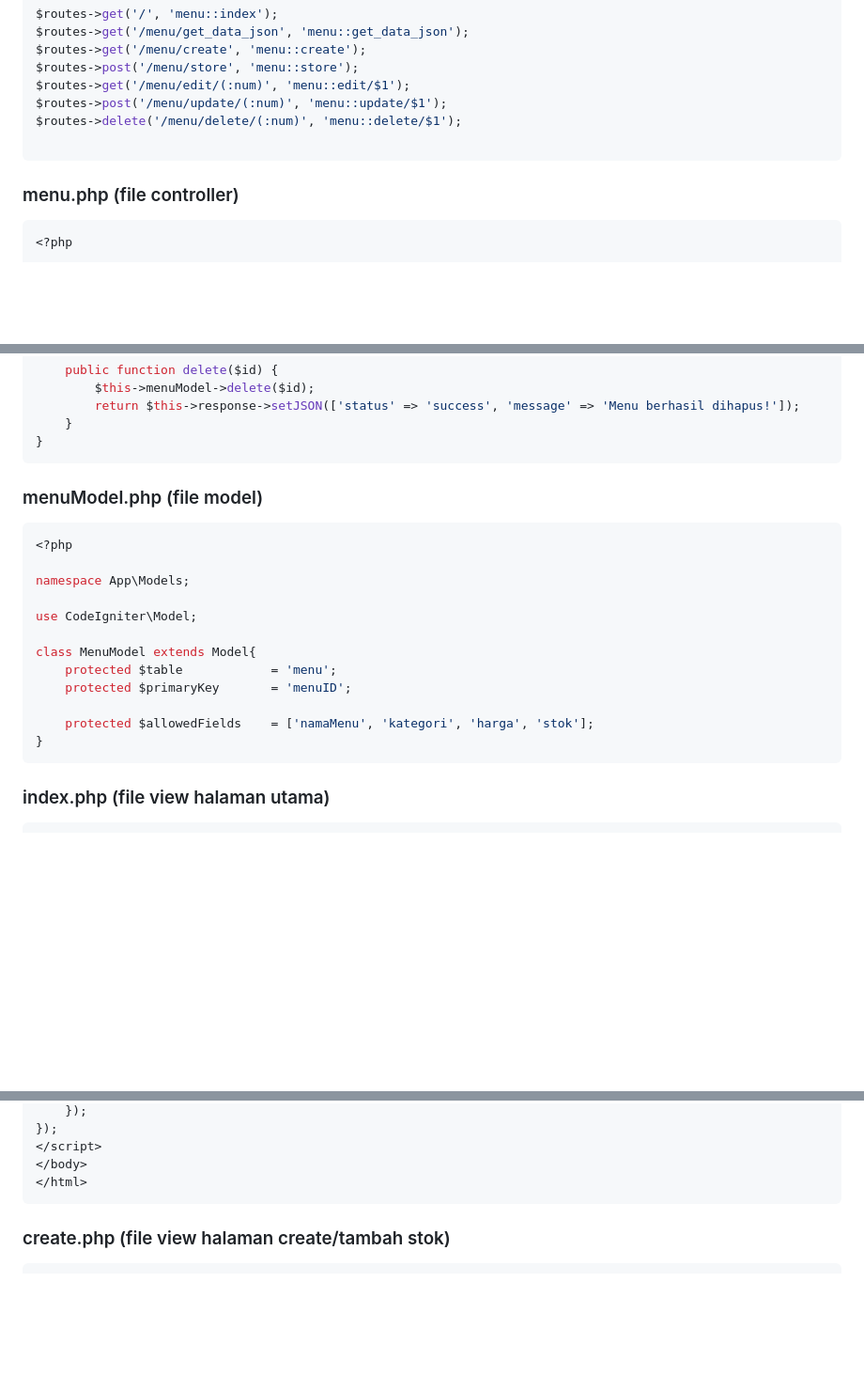
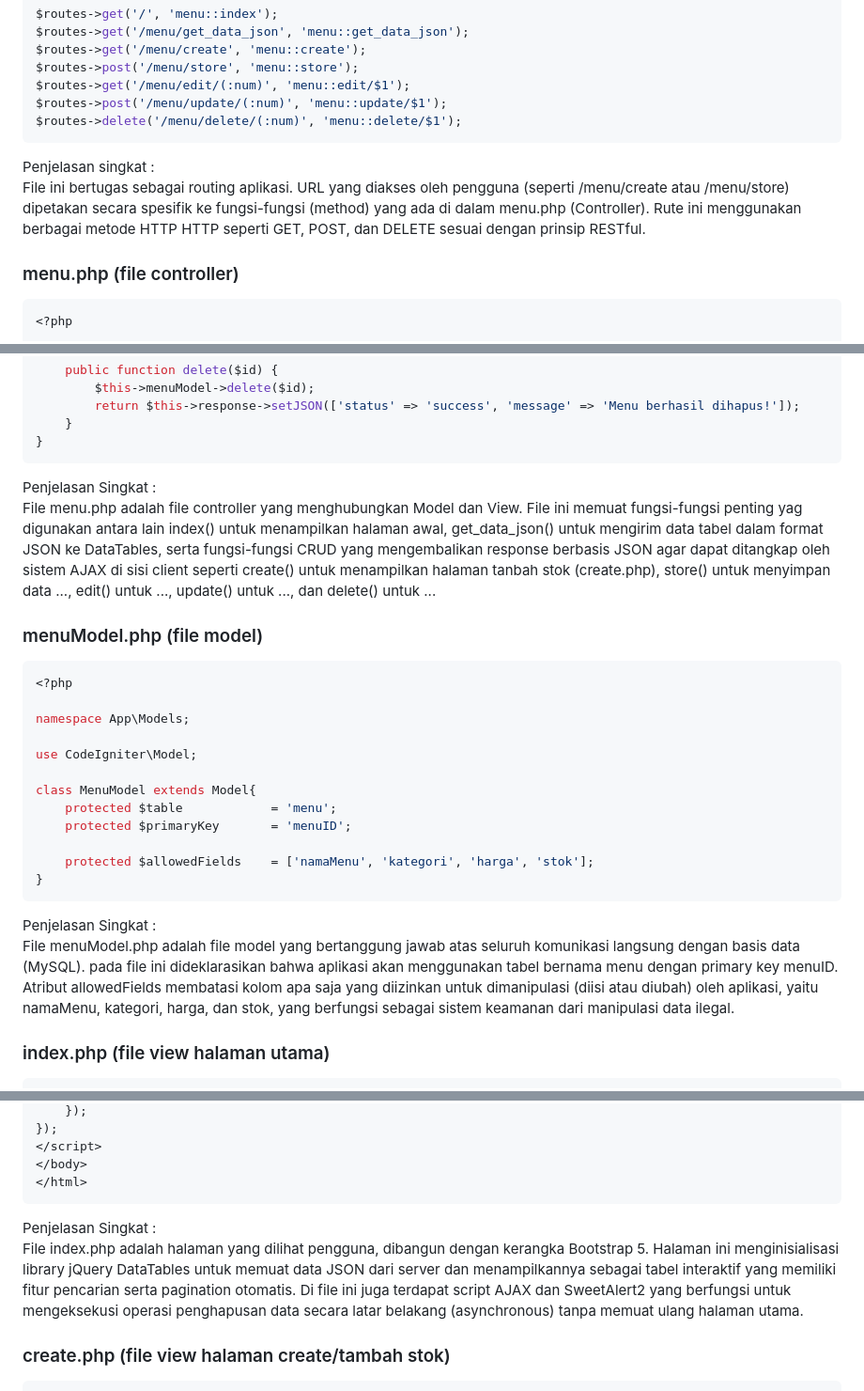
Before and after one commit to Masdim37/Coding-On-The-Spot_ABP, a Markdown page: README.md, 3 parts joined by grey strips. Shown at 94% size. Drawn GitHub-style; blank space fills up the shorter version.

Commit message:
cicil laprak

````diff
--- a/README.md
+++ b/README.md
@@ -123,8 +122,9 @@ $routes->post('/menu/store', 'menu::store');
 $routes->get('/menu/edit/(:num)', 'menu::edit/$1');
 $routes->post('/menu/update/(:num)', 'menu::update/$1');
 $routes->delete('/menu/delete/(:num)', 'menu::delete/$1');
-
 ```
+Penjelasan singkat :
+<br>File ini bertugas sebagai routing aplikasi. URL yang diakses oleh pengguna (seperti /menu/create atau /menu/store) dipetakan secara spesifik ke fungsi-fungsi (method) yang ada di dalam menu.php (Controller). Rute ini menggunakan berbagai metode HTTP HTTP seperti GET, POST, dan DELETE sesuai dengan prinsip RESTful.
 
 ### menu.php (file controller)
 ```php
@@ -186,6 +186,8 @@ class Menu extends BaseController {
     }
 }
 ```
+Penjelasan Singkat :
+<br>File menu.php adalah file controller yang menghubungkan Model dan View. File ini memuat fungsi-fungsi penting yag digunakan antara lain index() untuk menampilkan halaman awal, get_data_json() untuk mengirim data tabel dalam format JSON ke DataTables, serta fungsi-fungsi CRUD  yang mengembalikan response berbasis JSON agar dapat ditangkap oleh sistem AJAX di sisi client seperti create() untuk menampilkan halaman tanbah stok (create.php), store() untuk menyimpan data ..., edit() untuk ..., update() untuk ..., dan delete() untuk ...
 
 ### menuModel.php (file model)
 ```php
@@ -202,6 +204,8 @@ class MenuModel extends Model{
     protected $allowedFields    = ['namaMenu', 'kategori', 'harga', 'stok'];
 }
 ```
+Penjelasan Singkat :
+<br>File menuModel.php adalah file model yang bertanggung jawab atas seluruh komunikasi langsung dengan basis data (MySQL). pada file ini dideklarasikan bahwa aplikasi akan menggunakan tabel bernama menu dengan primary key menuID. Atribut allowedFields membatasi kolom apa saja yang diizinkan untuk dimanipulasi (diisi atau diubah) oleh aplikasi, yaitu namaMenu, kategori, harga, dan stok, yang berfungsi sebagai sistem keamanan dari manipulasi data ilegal.
 
 ### index.php (file view halaman utama)
 ```php
@@ -304,6 +308,8 @@ $(document).ready(function() {
 </body>
 </html>
 ```
+Penjelasan Singkat :
+<br>File index.php adalah halaman yang dilihat pengguna, dibangun dengan kerangka Bootstrap 5. Halaman ini menginisialisasi library jQuery DataTables untuk memuat data JSON dari server dan menampilkannya sebagai tabel interaktif yang memiliki fitur pencarian serta pagination otomatis. Di file ini juga terdapat script AJAX dan SweetAlert2 yang berfungsi untuk mengeksekusi operasi penghapusan data secara latar belakang (asynchronous) tanpa memuat ulang halaman utama.
 
 ### create.php (file view halaman create/tambah stok)
 ``` php
````
Also changed, not shown: other parts of README.md (+4 -1 lines).
